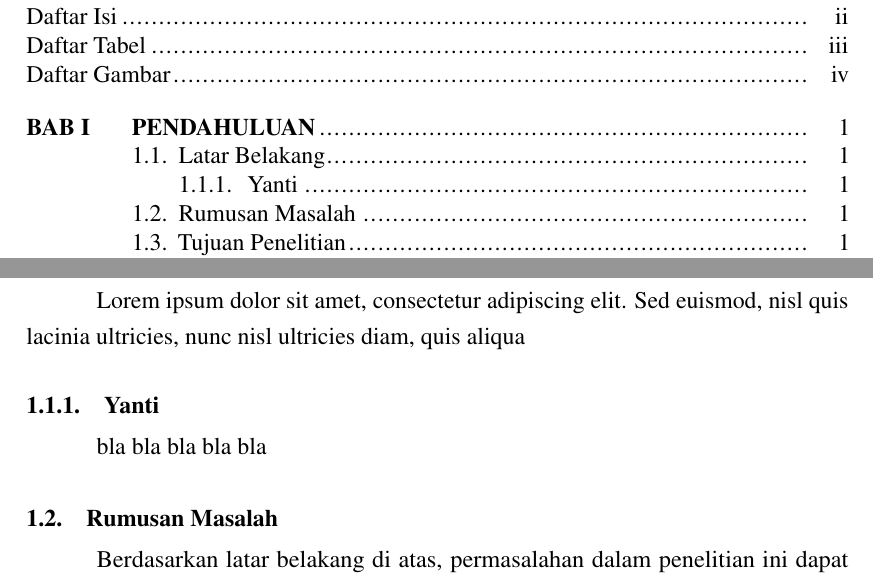
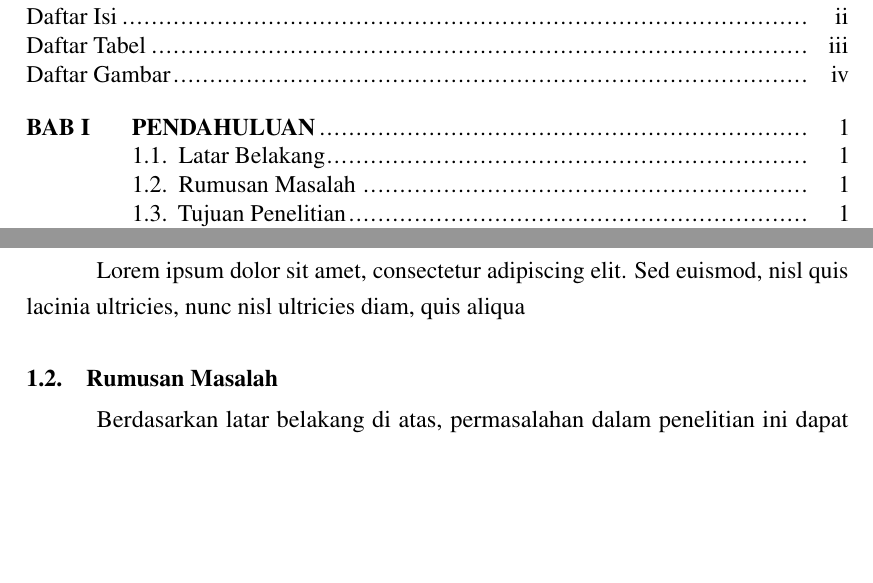
Before and after one commit to AbdulHafidh-AI/Template-Scratch, a LaTeX thesis (seminar-proposal.tex, which reads include/bab1.tex): two parts of pages 2 and 5 of 11, joined at a grey line, cut so that both start at the same text, the shorter picture padded with empty space. Compiled offline with pdfLaTeX.

Commit message:
fix: remove unneccessary keyword

```diff
--- a/include/bab1.tex
+++ b/include/bab1.tex
@@ -6,9 +6,6 @@
 \section{Latar Belakang}
 % Menambahkan lorem ipsum
 Lorem ipsum dolor sit amet, consectetur adipiscing elit. Sed euismod, nisl quis lacinia ultricies, nunc nisl ultricies diam, quis aliqua
-
-\subsection{Yanti}
-bla bla bla bla bla
 
 
 \section{Rumusan Masalah}
```
Also changed, not shown: seminar-proposal.pdf.
